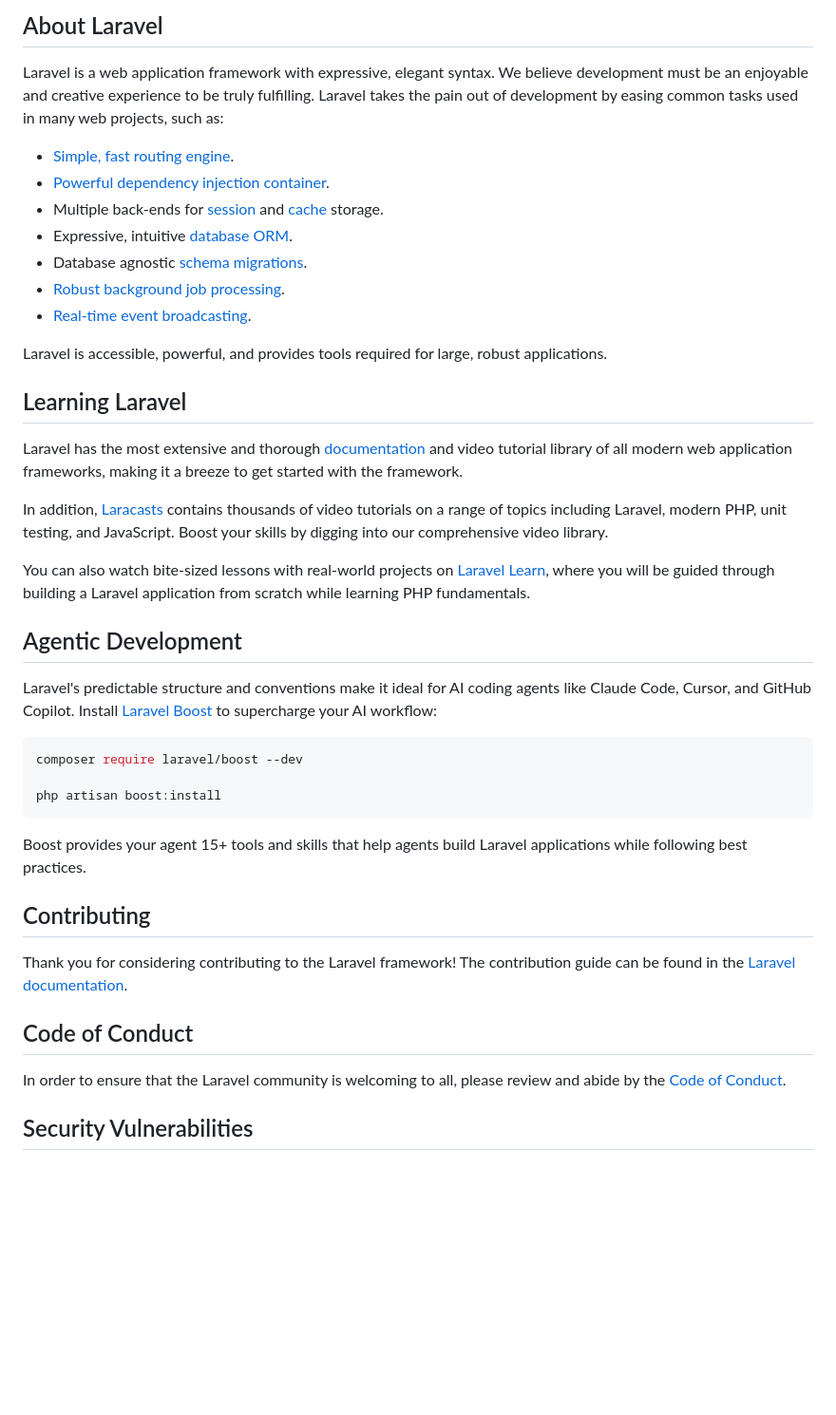
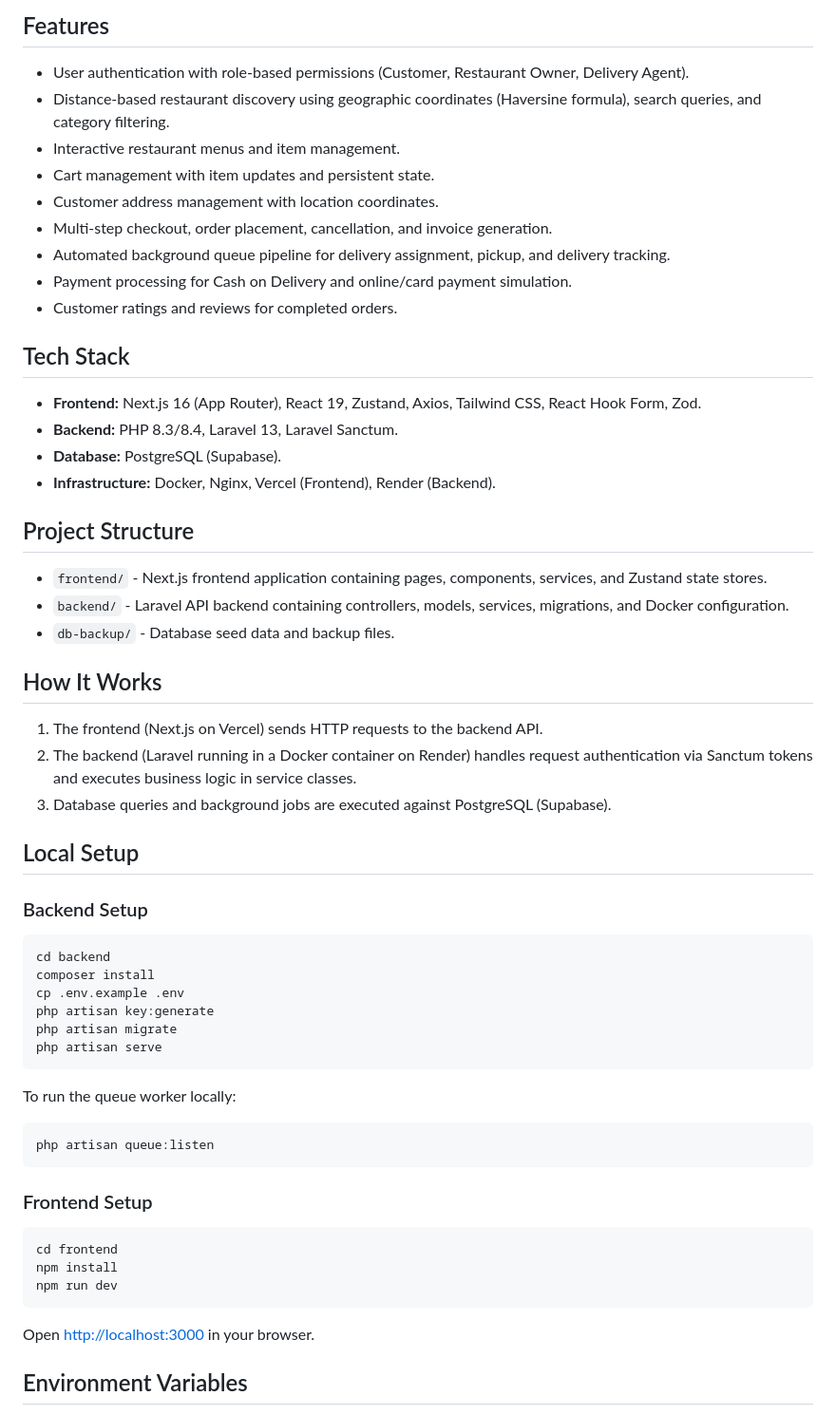
Before and after one commit to arjundholakiyappmatictech-arch/food-delivery-backend, a Markdown page: README.md, the part around one of its changes. Shown at 95% size. Rendered like a GitHub page; blank space fills up the shorter version.

````diff
--- a/README.md
+++ b/README.md
@@ -9,45 +4,63 @@
 
-## About Laravel
+## Features
 
-Laravel is a web application framework with expressive, elegant syntax. We believe development must be an enjoyable and creative experience to be truly fulfilling. Laravel takes the pain out of development by easing common tasks used in many web projects, such as:
+- User authentication with role-based permissions (Customer, Restaurant Owner, Delivery Agent).
+- Distance-based restaurant discovery using geographic coordinates (Haversine formula), search queries, and category filtering.
+- Interactive restaurant menus and item management.
+- Cart management with item updates and persistent state.
+- Customer address management with location coordinates.
+- Multi-step checkout, order placement, cancellation, and invoice generation.
+- Automated background queue pipeline for delivery assignment, pickup, and delivery tracking.
+- Payment processing for Cash on Delivery and online/card payment simulation.
+- Customer ratings and reviews for completed orders.
 
-- [Simple, fast routing engine](https://laravel.com/docs/routing).
-- [Powerful dependency injection container](https://laravel.com/docs/container).
-- Multiple back-ends for [session](https://laravel.com/docs/session) and [cache](https://laravel.com/docs/cache) storage.
-- Expressive, intuitive [database ORM](https://laravel.com/docs/eloquent).
-- Database agnostic [schema migrations](https://laravel.com/docs/migrations).
-- [Robust background job processing](https://laravel.com/docs/queues).
-- [Real-time event broadcasting](https://laravel.com/docs/broadcasting).
+## Tech Stack
 
-Laravel is accessible, powerful, and provides tools required for large, robust applications.
+- **Frontend:** Next.js 16 (App Router), React 19, Zustand, Axios, Tailwind CSS, React Hook Form, Zod.
+- **Backend:** PHP 8.3/8.4, Laravel 13, Laravel Sanctum.
+- **Database:** PostgreSQL (Supabase).
+- **Infrastructure:** Docker, Nginx, Vercel (Frontend), Render (Backend).
 
-## Learning Laravel
+## Project Structure
 
-Laravel has the most extensive and thorough [documentation](https://laravel.com/docs) and video tutorial library of all modern web application frameworks, making it a breeze to get started with the framework.
+- `frontend/` - Next.js frontend application containing pages, components, services, and Zustand state stores.
+- `backend/` - Laravel API backend containing controllers, models, services, migrations, and Docker configuration.
+- `db-backup/` - Database seed data and backup files.
 
-In addition, [Laracasts](https://laracasts.com) contains thousands of video tutorials on a range of topics including Laravel, modern PHP, unit testing, and JavaScript. Boost your skills by digging into our comprehensive video library.
+## How It Works
 
-You can also watch bite-sized lessons with real-world projects on [Laravel Learn](https://laravel.com/learn), where you will be guided through building a Laravel application from scratch while learning PHP fundamentals.
+1. The frontend (Next.js on Vercel) sends HTTP requests to the backend API.
+2. The backend (Laravel running in a Docker container on Render) handles request authentication via Sanctum tokens and executes business logic in service classes.
+3. Database queries and background jobs are executed against PostgreSQL (Supabase).
 
-## Agentic Development
+## Local Setup
 
-Laravel's predictable structure and conventions make it ideal for AI coding agents like Claude Code, Cursor, and GitHub Copilot. Install [Laravel Boost](https://laravel.com/docs/ai) to supercharge your AI workflow:
+### Backend Setup
 
 ```bash
-composer require laravel/boost --dev
-
-php artisan boost:install
+cd backend
+composer install
+cp .env.example .env
+php artisan key:generate
+php artisan migrate
+php artisan serve
 ```
 
-Boost provides your agent 15+ tools and skills that help agents build Laravel applications while following best practices.
+To run the queue worker locally:
 
-## Contributing
+```bash
+php artisan queue:listen
+```
 
-Thank you for considering contributing to the Laravel framework! The contribution guide can be found in the [Laravel documentation](https://laravel.com/docs/contributions).
+### Frontend Setup
 
-## Code of Conduct
+```bash
+cd frontend
+npm install
+npm run dev
+```
 
-In order to ensure that the Laravel community is welcoming to all, please review and abide by the [Code of Conduct](https://laravel.com/docs/contributions#code-of-conduct).
+Open [http://localhost:3000](http://localhost:3000) in your browser.
 
-## Security Vulnerabilities
+## Environment Variables
 
````
Also changed, not shown: other parts of README.md (+54 -9 lines).
